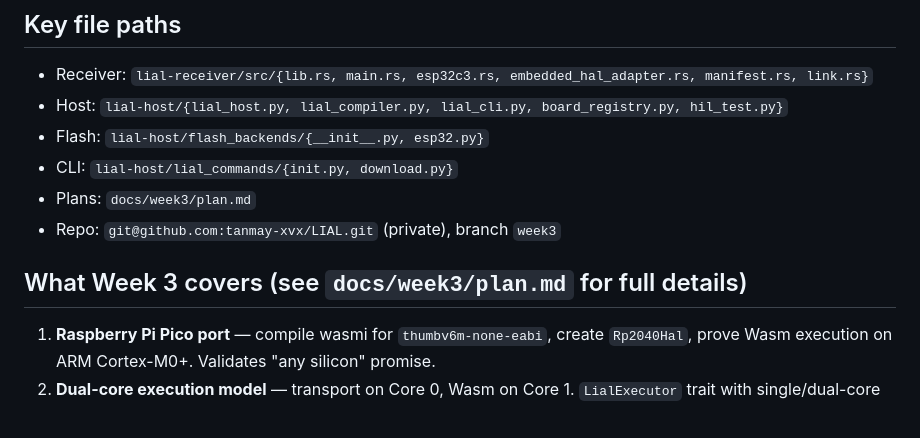
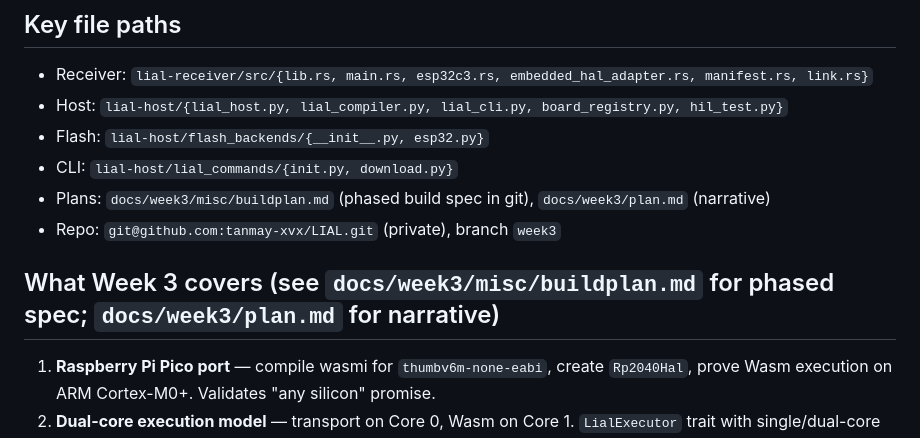
Before and after one commit to tanmay-xvx/MILO, a Markdown page: docs/week3/context.md, the part around the change. Rendered like a GitHub page.

```diff
--- a/docs/week3/context.md
+++ b/docs/week3/context.md
@@ -53,10 +53,10 @@ LIAL (LLM IoT Abstraction Layer) lets an LLM control any microcontroller via Web
 - Host: `lial-host/{lial_host.py, lial_compiler.py, lial_cli.py, board_registry.py, hil_test.py}`
 - Flash: `lial-host/flash_backends/{__init__.py, esp32.py}`
 - CLI: `lial-host/lial_commands/{init.py, download.py}`
-- Plans: `docs/week3/plan.md`
+- Plans: `docs/week3/misc/buildplan.md` (phased build spec in git), `docs/week3/plan.md` (narrative)
 - Repo: `git@github.com:tanmay-xvx/LIAL.git` (private), branch `week3`
 
-## What Week 3 covers (see `docs/week3/plan.md` for full details)
+## What Week 3 covers (see `docs/week3/misc/buildplan.md` for phased spec; `docs/week3/plan.md` for narrative)
 1. **Raspberry Pi Pico port** — compile wasmi for `thumbv6m-none-eabi`, create `Rp2040Hal`, prove Wasm execution on ARM Cortex-M0+. Validates "any silicon" promise.
 2. **Dual-core execution model** — transport on Core 0, Wasm on Core 1. `LialExecutor` trait with single/dual-core impls.
 3. **Wi-Fi transport + `LialTransport` trait** — untether from USB; LIAL-Link over persistent TCP.
```
Also changed, not shown: docs/week3/WEEK3_IMPLEMENTATION.md (+4 -6 lines), 1 other file.
